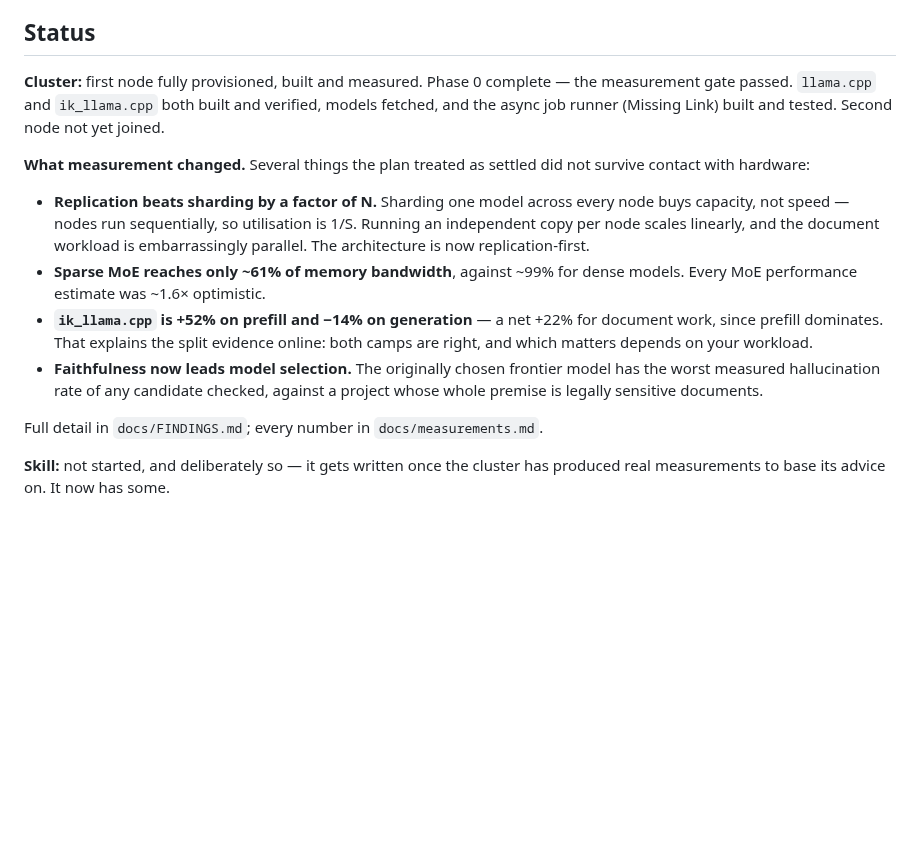
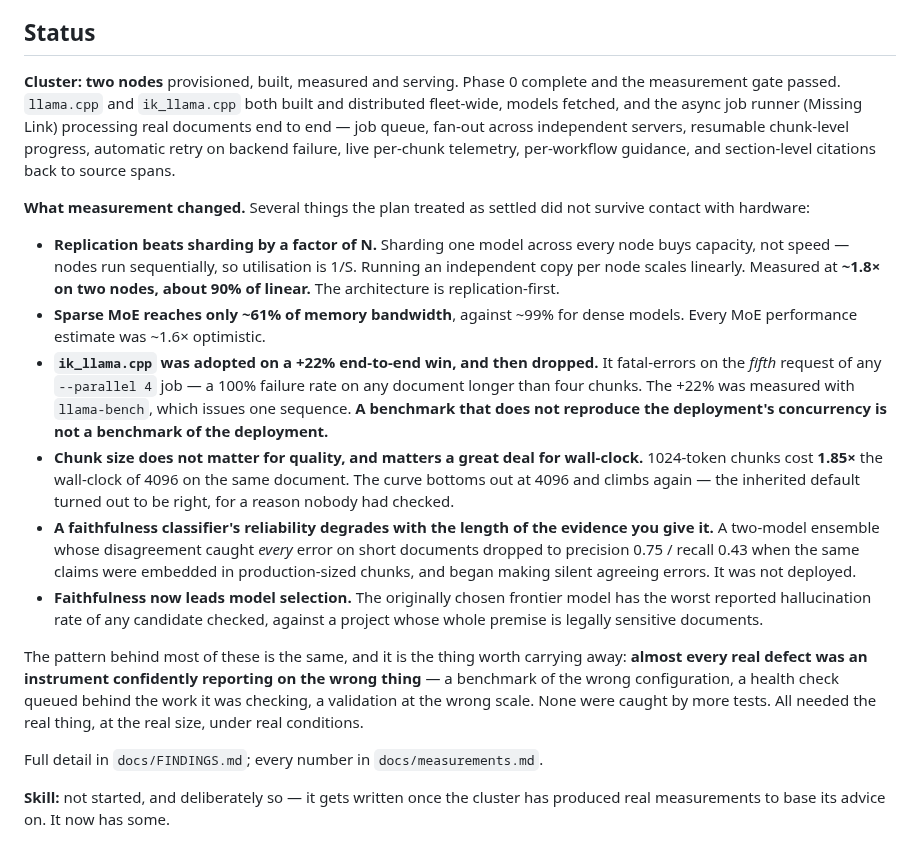
Before and after one commit to GriffynHancock/homogenous-cluster, a Markdown page: README.md, the part around the change. GitHub-like rendering; blank space fills up the shorter version.

Commit message:
docs(readme): update Status -- N=2, and correct the ik_llama.cpp recommendation
The README publicly recommended ik_llama.cpp on a measured +22% end-to-end win.
F40 reversed that this morning: it fatal-errors on the fifth request of any
--parallel 4 job, and the +22% came from llama-bench, which issues one sequence.
Leaving that claim up would send readers into a 100% failure rate on any
document longer than four chunks.

Also: second node is joined, measured and serving; replication measured at ~1.8x
on two nodes; chunk size costs 1.85x between 1024 and 4096; and the faithfulness
classifier that looked strong on short documents did not survive production
evidence length. Operator prose and structure left intact.

```diff
--- a/README.md
+++ b/README.md
@@ -155,27 +155,48 @@ organisation's to answer, ideally with someone qualified.
 
 ## Status
 
-**Cluster:** first node fully provisioned, built and measured. Phase 0 complete
-— the measurement gate passed. `llama.cpp` and `ik_llama.cpp` both built and
-verified, models fetched, and the async job runner (Missing Link) built and
-tested. Second node not yet joined.
+**Cluster:** **two nodes** provisioned, built, measured and serving. Phase 0
+complete and the measurement gate passed. `llama.cpp` and `ik_llama.cpp` both
+built and distributed fleet-wide, models fetched, and the async job runner
+(Missing Link) processing real documents end to end — job queue, fan-out across
+independent servers, resumable chunk-level progress, automatic retry on backend
+failure, live per-chunk telemetry, per-workflow guidance, and section-level
+citations back to source spans.
 
 **What measurement changed.** Several things the plan treated as settled did not
 survive contact with hardware:
 
 - **Replication beats sharding by a factor of N.** Sharding one model across
   every node buys capacity, not speed — nodes run sequentially, so utilisation
-  is 1/S. Running an independent copy per node scales linearly, and the document
-  workload is embarrassingly parallel. The architecture is now
+  is 1/S. Running an independent copy per node scales linearly. Measured at
+  **~1.8× on two nodes, about 90% of linear.** The architecture is
   replication-first.
 - **Sparse MoE reaches only ~61% of memory bandwidth**, against ~99% for dense
   models. Every MoE performance estimate was ~1.6× optimistic.
-- **`ik_llama.cpp` is +52% on prefill and −14% on generation** — a net +22% for
-  document work, since prefill dominates. That explains the split evidence
-  online: both camps are right, and which matters depends on your workload.
+- **`ik_llama.cpp` was adopted on a +22% end-to-end win, and then dropped.** It
+  fatal-errors on the *fifth* request of any `--parallel 4` job — a 100% failure
+  rate on any document longer than four chunks. The +22% was measured with
+  `llama-bench`, which issues one sequence. **A benchmark that does not reproduce
+  the deployment's concurrency is not a benchmark of the deployment.**
+- **Chunk size does not matter for quality, and matters a great deal for
+  wall-clock.** 1024-token chunks cost **1.85×** the wall-clock of 4096 on the
+  same document. The curve bottoms out at 4096 and climbs again — the inherited
+  default turned out to be right, for a reason nobody had checked.
+- **A faithfulness classifier's reliability degrades with the length of the
+  evidence you give it.** A two-model ensemble whose disagreement caught *every*
+  error on short documents dropped to precision 0.75 / recall 0.43 when the same
+  claims were embedded in production-sized chunks, and began making silent
+  agreeing errors. It was not deployed.
 - **Faithfulness now leads model selection.** The originally chosen frontier
-  model has the worst measured hallucination rate of any candidate checked,
+  model has the worst reported hallucination rate of any candidate checked,
   against a project whose whole premise is legally sensitive documents.
+
+The pattern behind most of these is the same, and it is the thing worth carrying
+away: **almost every real defect was an instrument confidently reporting on the
+wrong thing** — a benchmark of the wrong configuration, a health check queued
+behind the work it was checking, a validation at the wrong scale. None were
+caught by more tests. All needed the real thing, at the real size, under real
+conditions.
 
 Full detail in `docs/FINDINGS.md`; every number in `docs/measurements.md`.
 
```
